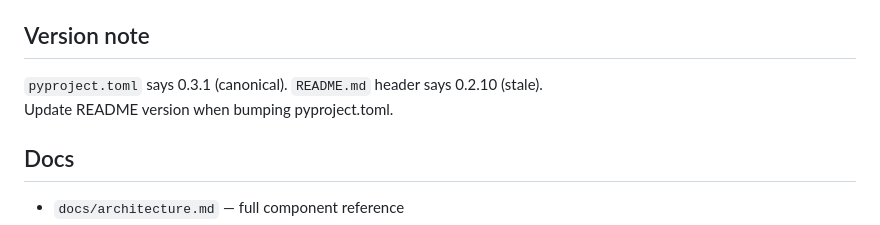
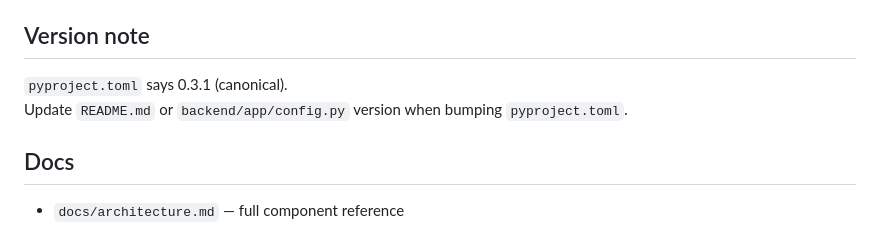
Before and after one commit to kolokolone/GarminSyncWeight, a Markdown page: AGENTS.md, the part around the change. Drawn GitHub-style.

```diff
--- a/AGENTS.md
+++ b/AGENTS.md
@@ -97,8 +97,8 @@ This works because `pythonpath = ["backend"]` in pyproject.toml or `PYTHONPATH=b
 
 ## Version note
 
-`pyproject.toml` says 0.3.1 (canonical). `README.md` header says 0.2.10 (stale).
-Update README version when bumping pyproject.toml.
+`pyproject.toml` says 0.3.1 (canonical).
+Update `README.md` or `backend/app/config.py` version when bumping `pyproject.toml`.
 
 ## Docs
 
```
Also changed, not shown: docs/README_GUIDE.md (+4 -4 lines).
